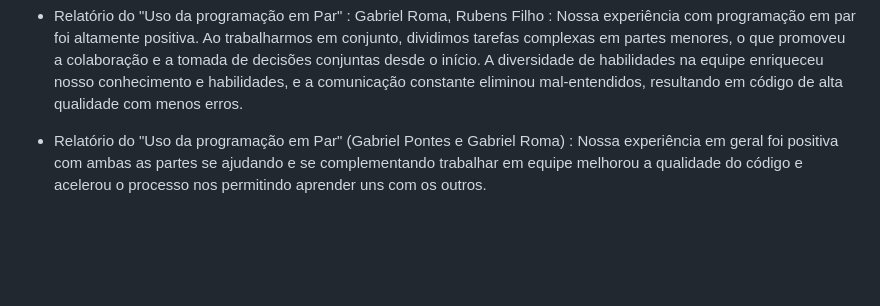
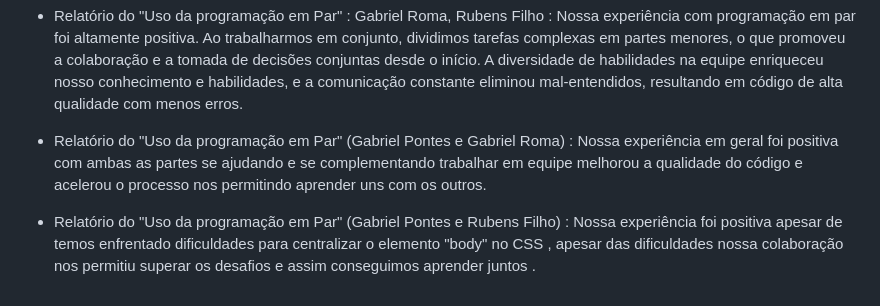
Before and after one commit to gabrielrroma/Atlantis, a Markdown page: README.md, the part around the change. GitHub-like rendering; blank space fills up the shorter version.

```diff
--- a/README.md
+++ b/README.md
@@ -98,3 +98,5 @@ Relatório do uso da programação em Par:
 - Relatório do "Uso da programação em Par" : Gabriel Roma, Rubens Filho  : Nossa experiência com programação em par foi altamente positiva. Ao trabalharmos em conjunto, dividimos tarefas complexas em partes menores, o que promoveu a colaboração e a tomada de decisões conjuntas desde o início. A diversidade de habilidades na equipe enriqueceu nosso conhecimento e habilidades, e a comunicação constante eliminou mal-entendidos, resultando em código de alta qualidade com menos erros.
 
 - Relatório do "Uso da programação em Par" (Gabriel Pontes e Gabriel Roma) : Nossa experiência em geral foi positiva com ambas as partes se ajudando e se complementando trabalhar em equipe melhorou a qualidade do código e acelerou o processo nos permitindo aprender uns com os outros.
+
+- Relatório do "Uso da programação em Par" (Gabriel Pontes e Rubens Filho) : Nossa experiência foi positiva apesar de temos enfrentado dificuldades para centralizar o elemento "body" no CSS , apesar das dificuldades nossa colaboração nos permitiu superar os desafios e assim conseguimos aprender juntos .
```
